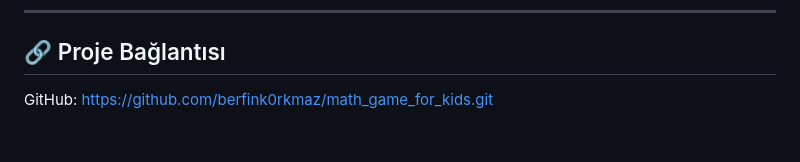
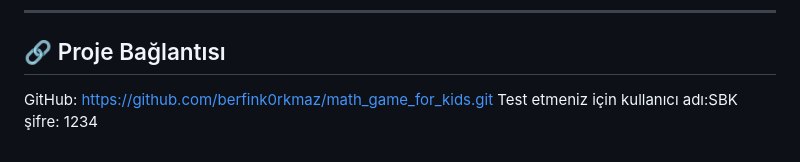
Before and after one commit to berfink0rkmaz/math_game_for_kids, a Markdown page: README.md, the part around the change. Drawn GitHub-style.

Commit message:
last commit

```diff
--- a/README.md
+++ b/README.md
@@ -210,3 +210,5 @@ http: ^0.13.5
 
 
 GitHub: https://github.com/berfink0rkmaz/math_game_for_kids.git
+ Test etmeniz için kullanıcı adı:SBK
+                           şifre: 1234
```
